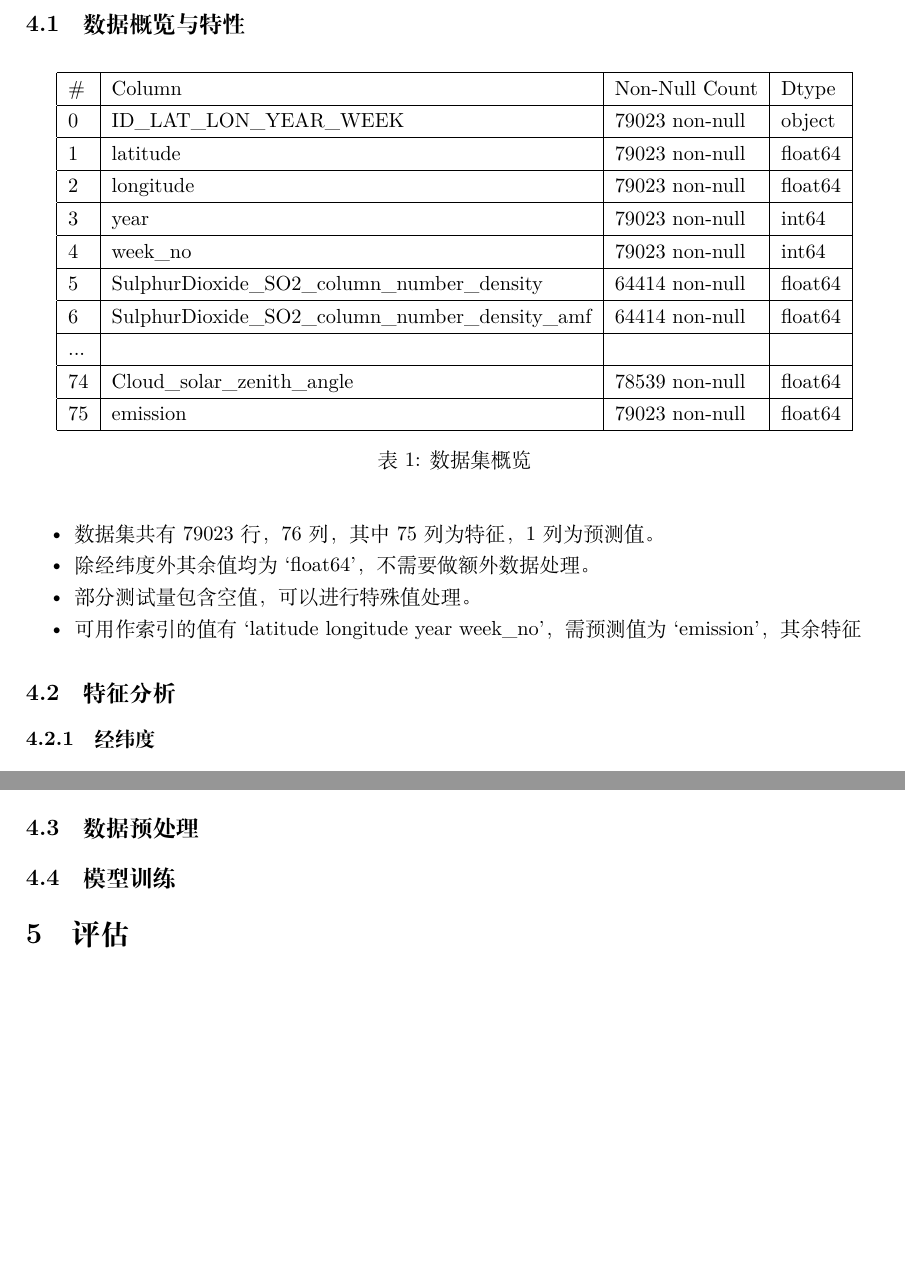
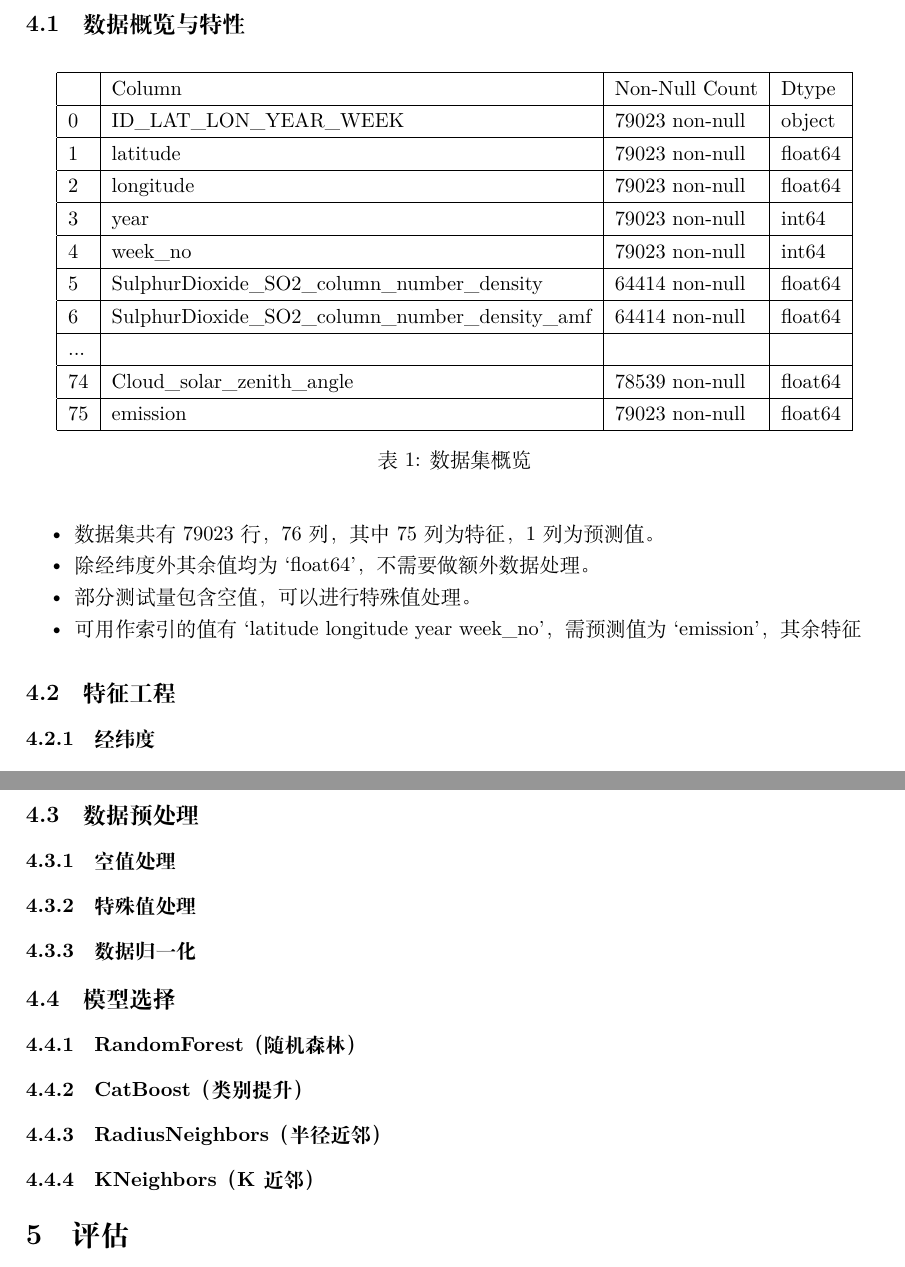
Before and after one commit to Lzzzzy4/2023fall-DataScience, a LaTeX document (report/report.tex): two parts of pages 2 and 3 of 4 before the commit and two parts of pages 2 and 4 of 4 after it, joined at a grey line, cut so that both start at the same text, the shorter picture padded with empty space. Compiled offline with XeLaTeX; a missing font is replaced by an installed copy or a similar font.

Commit message:
more subsection

```diff
--- a/report/report.tex
+++ b/report/report.tex
@@ -61,7 +61,7 @@ Predict CO2 Emissions in Rwanda（预测卢旺达二氧化碳排放量）
       \centering
       \begin{tabular}{|l|l|l|l|}
       \hline
-          \# & Column & Non-Null Count & Dtype \\ \hline
+          \ & Column & Non-Null Count & Dtype \\ \hline
           0 & ID\_LAT\_LON\_YEAR\_WEEK & 79023 non-null & object \\ \hline
           1 & latitude & 79023 non-null & float64 \\ \hline
           2 & longitude & 79023 non-null & float64 \\ \hline
@@ -83,7 +83,7 @@ Predict CO2 Emissions in Rwanda（预测卢旺达二氧化碳排放量）
       \item 可用作索引的值有`latitude longitude year week\_no'，需预测值为`emission'，其余特征
 \end{itemize}
 
-\subsection{特征分析}
+\subsection{特征工程}
 
 \subsubsection{经纬度}
 
@@ -116,7 +116,35 @@ Spearman correlation: -0.06904123013729443
 
 \subsection{数据预处理}
 
-\subsection{模型训练}
+\subsubsection{空值处理}
+
+\subsubsection{特殊值处理}
+
+\subsubsection{数据归一化}
+
+\subsection{模型选择}
+
+% \subsubsection{线性回归}
+
+\subsubsection{RandomForest（随机森林）}
+
+\subsubsection{CatBoost（类别提升）}
+
+\subsubsection{RadiusNeighbors（半径近邻）}
+
+\subsubsection{KNeighbors（K近邻）}
+
+% \subsubsection{MLPRegressor（多层感知器）}
+
+% \subsubsection{SVR（支持向量回归）}
+
+% \subsubsection{XGBRegressor（XGBoost回归）}
+
+% \subsubsection{LGBMRegressor（LightGBM回归）}
+
+% \subsubsection{AdaBoostRegressor（AdaBoost回归）}
+
+% \subsubsection{GradientBoostingRegressor（梯度提升回归）}
 
 \section{评估}
 
```
Also changed, not shown: report/report.tex (2 more changed lines), 1 other file.
